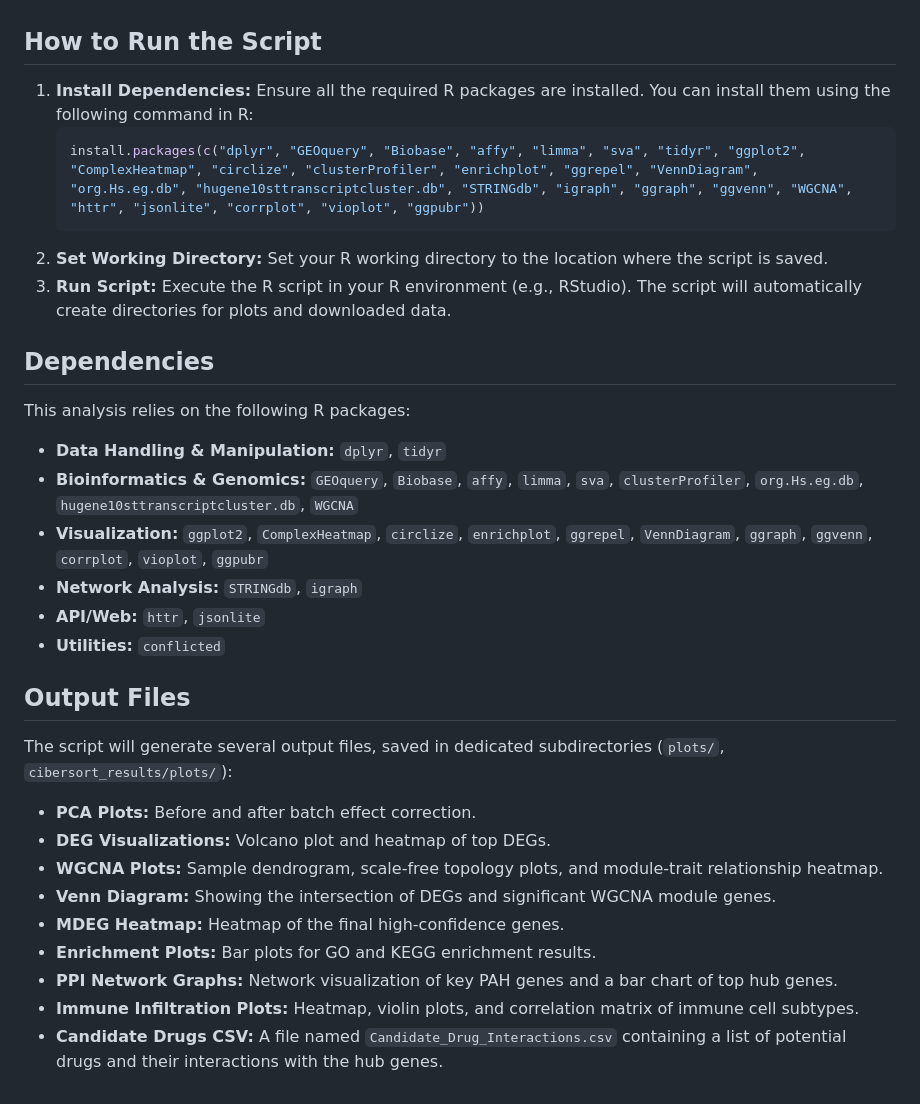
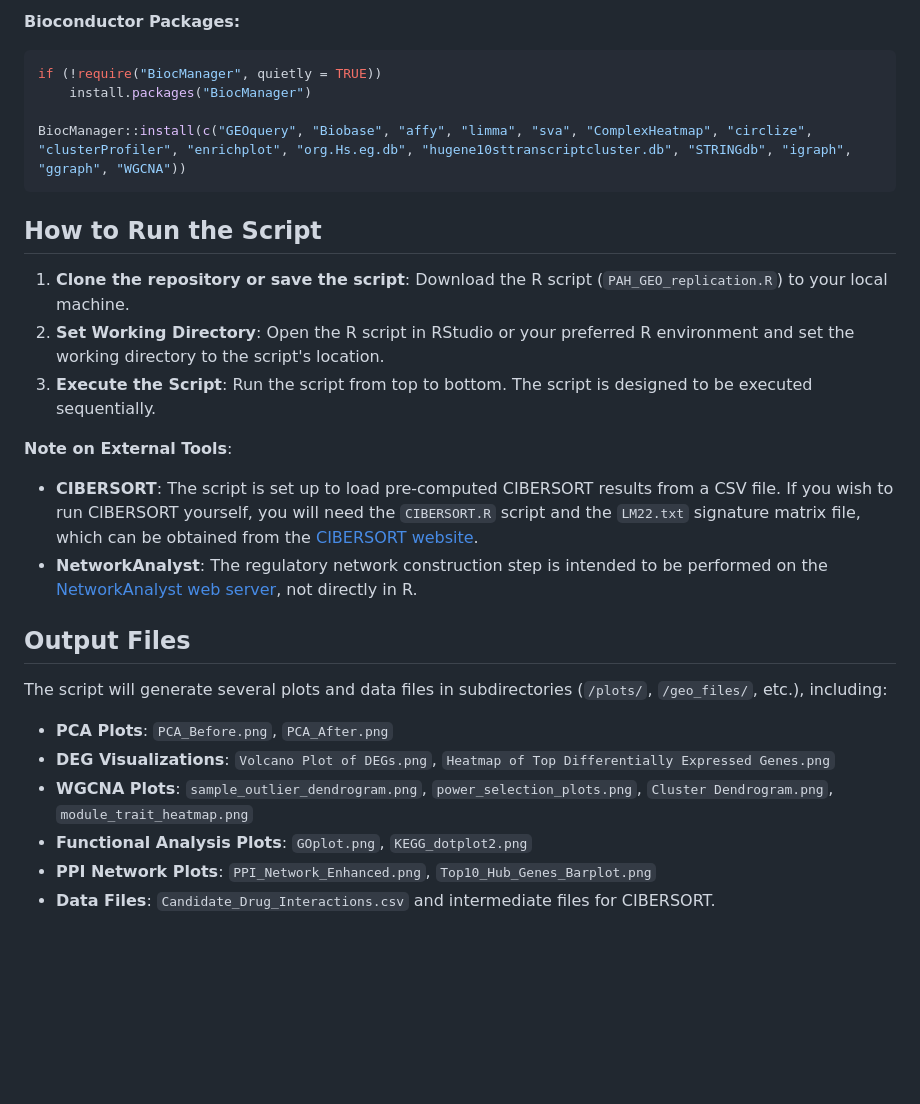
Before and after one commit to d-ert/PAH_Bioinformatics_Analysis, a Markdown page: README.md, the part around the change printed below. Rendered like a GitHub page; blank space fills up the shorter version.

````diff
--- a/README.md
+++ b/README.md
@@ -44,34 +58,28 @@ The script follows a structured pipeline to process and analyze the gene express
+**Bioconductor Packages:**
+```R
+if (!require("BiocManager", quietly = TRUE))
+    install.packages("BiocManager")
+
+BiocManager::install(c("GEOquery", "Biobase", "affy", "limma", "sva", "ComplexHeatmap", "circlize", "clusterProfiler", "enrichplot", "org.Hs.eg.db", "hugene10sttranscriptcluster.db", "STRINGdb", "igraph", "ggraph", "WGCNA"))
+```
 
 ## How to Run the Script
 
-1.  **Install Dependencies:** Ensure all the required R packages are installed. You can install them using the following command in R:
-    ```R
-    install.packages(c("dplyr", "GEOquery", "Biobase", "affy", "limma", "sva", "tidyr", "ggplot2", "ComplexHeatmap", "circlize", "clusterProfiler", "enrichplot", "ggrepel", "VennDiagram", "org.Hs.eg.db", "hugene10sttranscriptcluster.db", "STRINGdb", "igraph", "ggraph", "ggvenn", "WGCNA", "httr", "jsonlite", "corrplot", "vioplot", "ggpubr"))
-    ```
-2.  **Set Working Directory:** Set your R working directory to the location where the script is saved.
-3.  **Run Script:** Execute the R script in your R environment (e.g., RStudio). The script will automatically create directories for plots and downloaded data.
+1.  **Clone the repository or save the script**: Download the R script (`PAH_GEO_replication.R`) to your local machine.
+2.  **Set Working Directory**: Open the R script in RStudio or your preferred R environment and set the working directory to the script's location.
+3.  **Execute the Script**: Run the script from top to bottom. The script is designed to be executed sequentially.
 
-## Dependencies
-
-This analysis relies on the following R packages:
-
-*   **Data Handling & Manipulation:** `dplyr`, `tidyr`
-*   **Bioinformatics & Genomics:** `GEOquery`, `Biobase`, `affy`, `limma`, `sva`, `clusterProfiler`, `org.Hs.eg.db`, `hugene10sttranscriptcluster.db`, `WGCNA`
-*   **Visualization:** `ggplot2`, `ComplexHeatmap`, `circlize`, `enrichplot`, `ggrepel`, `VennDiagram`, `ggraph`, `ggvenn`, `corrplot`, `vioplot`, `ggpubr`
-*   **Network Analysis:** `STRINGdb`, `igraph`
-*   **API/Web:** `httr`, `jsonlite`
-*   **Utilities:** `conflicted`
+**Note on External Tools**:
+*   **CIBERSORT**: The script is set up to load pre-computed CIBERSORT results from a CSV file. If you wish to run CIBERSORT yourself, you will need the `CIBERSORT.R` script and the `LM22.txt` signature matrix file, which can be obtained from the [CIBERSORT website](https://cibersort.stanford.edu/).
+*   **NetworkAnalyst**: The regulatory network construction step is intended to be performed on the [NetworkAnalyst web server](https://www.networkanalyst.ca/), not directly in R.
 
 ## Output Files
 
-The script will generate several output files, saved in dedicated subdirectories (`plots/`, `cibersort_results/plots/`):
+The script will generate several plots and data files in subdirectories (`/plots/`, `/geo_files/`, etc.), including:
 
-*   **PCA Plots:** Before and after batch effect correction.
-*   **DEG Visualizations:** Volcano plot and heatmap of top DEGs.
-*   **WGCNA Plots:** Sample dendrogram, scale-free topology plots, and module-trait relationship heatmap.
-*   **Venn Diagram:** Showing the intersection of DEGs and significant WGCNA module genes.
-*   **MDEG Heatmap:** Heatmap of the final high-confidence genes.
-*   **Enrichment Plots:** Bar plots for GO and KEGG enrichment results.
-*   **PPI Network Graphs:** Network visualization of key PAH genes and a bar chart of top hub genes.
-*   **Immune Infiltration Plots:** Heatmap, violin plots, and correlation matrix of immune cell subtypes.
-*   **Candidate Drugs CSV:** A file named `Candidate_Drug_Interactions.csv` containing a list of potential drugs and their interactions with the hub genes.
+*   **PCA Plots**: `PCA_Before.png`, `PCA_After.png`
+*   **DEG Visualizations**: `Volcano Plot of DEGs.png`, `Heatmap of Top Differentially Expressed Genes.png`
+*   **WGCNA Plots**: `sample_outlier_dendrogram.png`, `power_selection_plots.png`, `Cluster Dendrogram.png`, `module_trait_heatmap.png`
+*   **Functional Analysis Plots**: `GOplot.png`, `KEGG_dotplot2.png`
+*   **PPI Network Plots**: `PPI_Network_Enhanced.png`, `Top10_Hub_Genes_Barplot.png`
+*   **Data Files**: `Candidate_Drug_Interactions.csv` and intermediate files for CIBERSORT.
````
Also changed, not shown: other parts of README.md (+43 -29 lines).
